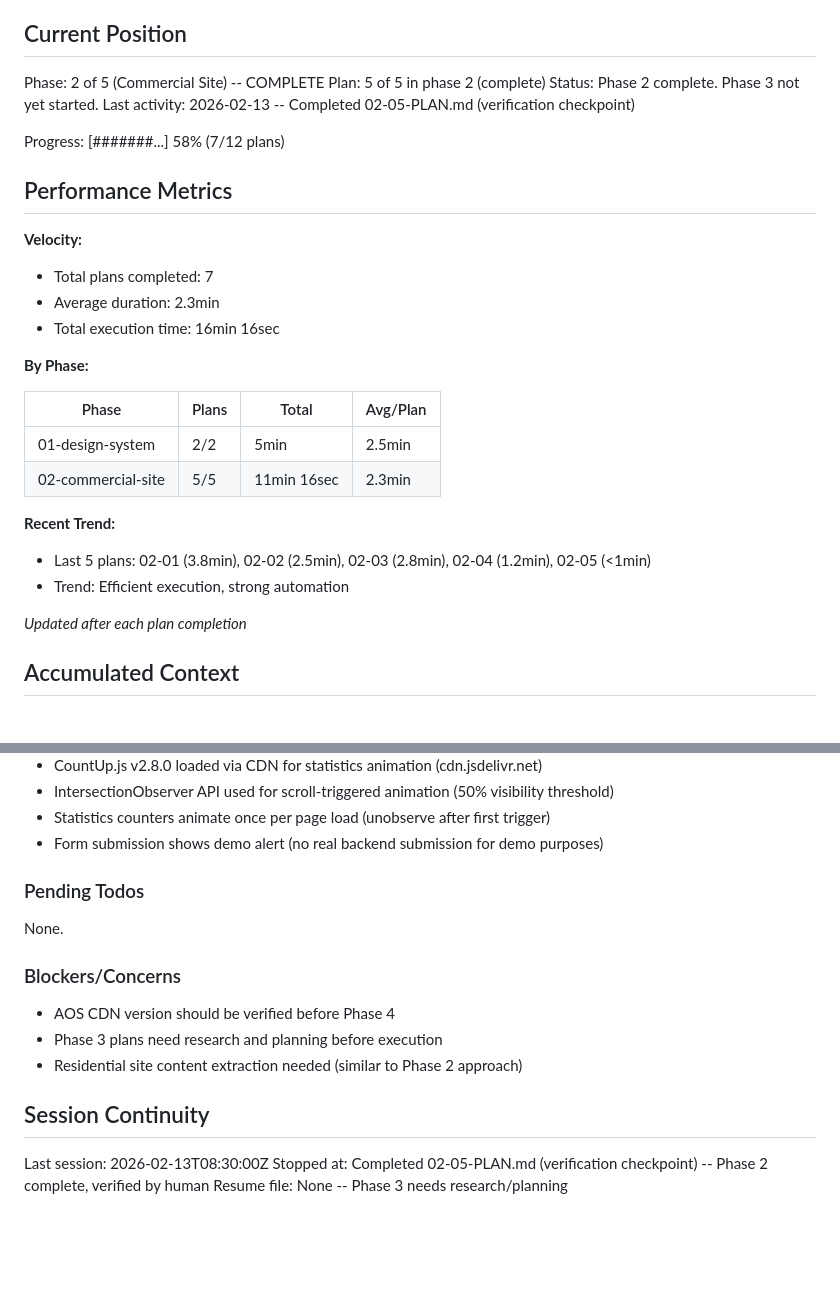
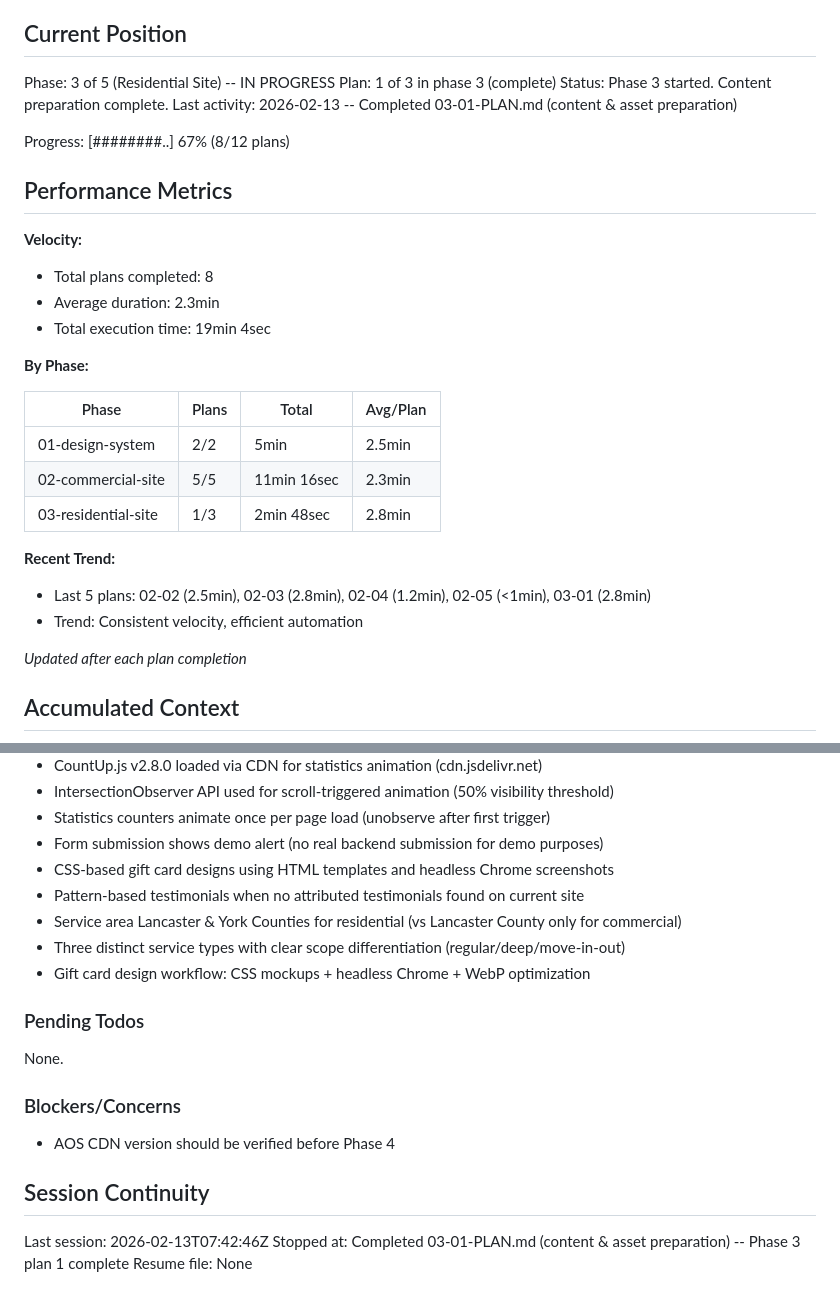
Before and after one commit to Hipp-AI-HQ/angies-custom-cleaning, a Markdown page: .planning/STATE.md, 2 parts joined by grey strips. GitHub-like rendering; blank space fills up the shorter version.

Commit message:
docs(03-01): complete content & asset preparation plan
Tasks completed: 2/2
- Extract residential content (319 lines)
- Create gift card designs (3 occasions × 2 formats)

SUMMARY: .planning/phases/03-residential-site/03-01-SUMMARY.md

Key accomplishments:
- Warm homeowner-focused tone vs commercial business tone
- Three distinct service types (regular/deep/move-in-out)
- CSS-based gift card mockups (76-81% WebP reduction)
- Service area: Lancaster & York Counties
- Pattern-based testimonials documented

```diff
--- a/.planning/STATE.md
+++ b/.planning/STATE.md
@@ -9,19 +9,19 @@ See: .planning/PROJECT.md (updated 2026-02-13)
 
 ## Current Position
 
-Phase: 2 of 5 (Commercial Site) -- COMPLETE
-Plan: 5 of 5 in phase 2 (complete)
-Status: Phase 2 complete. Phase 3 not yet started.
-Last activity: 2026-02-13 -- Completed 02-05-PLAN.md (verification checkpoint)
+Phase: 3 of 5 (Residential Site) -- IN PROGRESS
+Plan: 1 of 3 in phase 3 (complete)
+Status: Phase 3 started. Content preparation complete.
+Last activity: 2026-02-13 -- Completed 03-01-PLAN.md (content & asset preparation)
 
-Progress: [#######...] 58% (7/12 plans)
+Progress: [########..] 67% (8/12 plans)
 
 ## Performance Metrics
 
 **Velocity:**
-- Total plans completed: 7
+- Total plans completed: 8
 - Average duration: 2.3min
-- Total execution time: 16min 16sec
+- Total execution time: 19min 4sec
 
 **By Phase:**
 
@@ -29,10 +29,11 @@ Progress: [#######...] 58% (7/12 plans)
 |-------|-------|-------|----------|
 | 01-design-system | 2/2 | 5min | 2.5min |
 | 02-commercial-site | 5/5 | 11min 16sec | 2.3min |
+| 03-residential-site | 1/3 | 2min 48sec | 2.8min |
 
 **Recent Trend:**
-- Last 5 plans: 02-01 (3.8min), 02-02 (2.5min), 02-03 (2.8min), 02-04 (1.2min), 02-05 (<1min)
-- Trend: Efficient execution, strong automation
+- Last 5 plans: 02-02 (2.5min), 02-03 (2.8min), 02-04 (1.2min), 02-05 (<1min), 03-01 (2.8min)
+- Trend: Consistent velocity, efficient automation
 
 *Updated after each plan completion*
 
@@ -71,6 +72,11 @@ Recent decisions affecting current work:
 - IntersectionObserver API used for scroll-triggered animation (50% visibility threshold)
 - Statistics counters animate once per page load (unobserve after first trigger)
 - Form submission shows demo alert (no real backend submission for demo purposes)
+- CSS-based gift card designs using HTML templates and headless Chrome screenshots
+- Pattern-based testimonials when no attributed testimonials found on current site
+- Service area Lancaster & York Counties for residential (vs Lancaster County only for commercial)
+- Three distinct service types with clear scope differentiation (regular/deep/move-in-out)
+- Gift card design workflow: CSS mockups + headless Chrome + WebP optimization
 
 ### Pending Todos
 
@@ -79,11 +85,9 @@ None.
 ### Blockers/Concerns
 
 - AOS CDN version should be verified before Phase 4
-- Phase 3 plans need research and planning before execution
-- Residential site content extraction needed (similar to Phase 2 approach)
 
 ## Session Continuity
 
-Last session: 2026-02-13T08:30:00Z
-Stopped at: Completed 02-05-PLAN.md (verification checkpoint) -- Phase 2 complete, verified by human
-Resume file: None -- Phase 3 needs research/planning
+Last session: 2026-02-13T07:42:46Z
+Stopped at: Completed 03-01-PLAN.md (content & asset preparation) -- Phase 3 plan 1 complete
+Resume file: None
```
Also changed, not shown: 1 other file.
